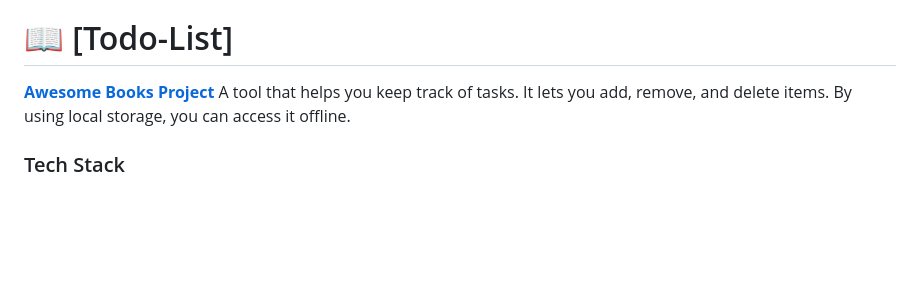
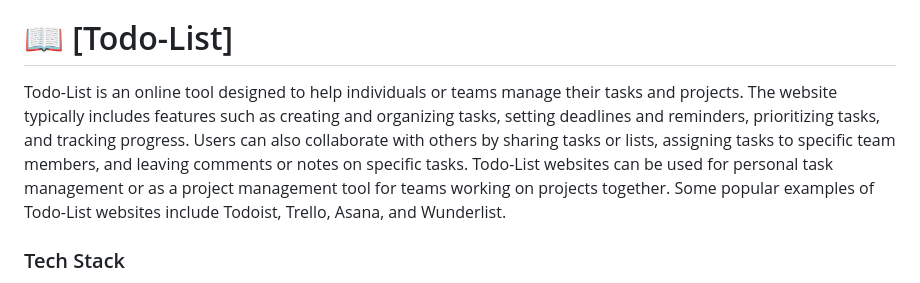
Before and after one commit to Lul-Abdifan/Todo-Js, a Markdown page: README.md, the part around the change. Drawn GitHub-style; blank space fills up the shorter version.

Commit message:
Update README.md
Update Readme

```diff
--- a/README.md
+++ b/README.md
@@ -37,9 +37,7 @@
 # 📖 [Todo-List] <a name="about-project"></a>
 
 
-**[Awesome Books Project](https://lul-abdifan.github.io/Awesome-Book/)**
-A tool that helps you keep track of tasks. It lets you add, remove, and delete items. By using local storage, you can access it offline.
-
+Todo-List is an online tool designed to help individuals or teams manage their tasks and projects. The website typically includes features such as creating and organizing tasks, setting deadlines and reminders, prioritizing tasks, and tracking progress. Users can also collaborate with others by sharing tasks or lists, assigning tasks to specific team members, and leaving comments or notes on specific tasks. Todo-List websites can be used for personal task management or as a project management tool for teams working on projects together. Some popular examples of Todo-List websites include Todoist, Trello, Asana, and Wunderlist.
 
 ### Tech Stack <a name="tech-stack"></a>
 
```
